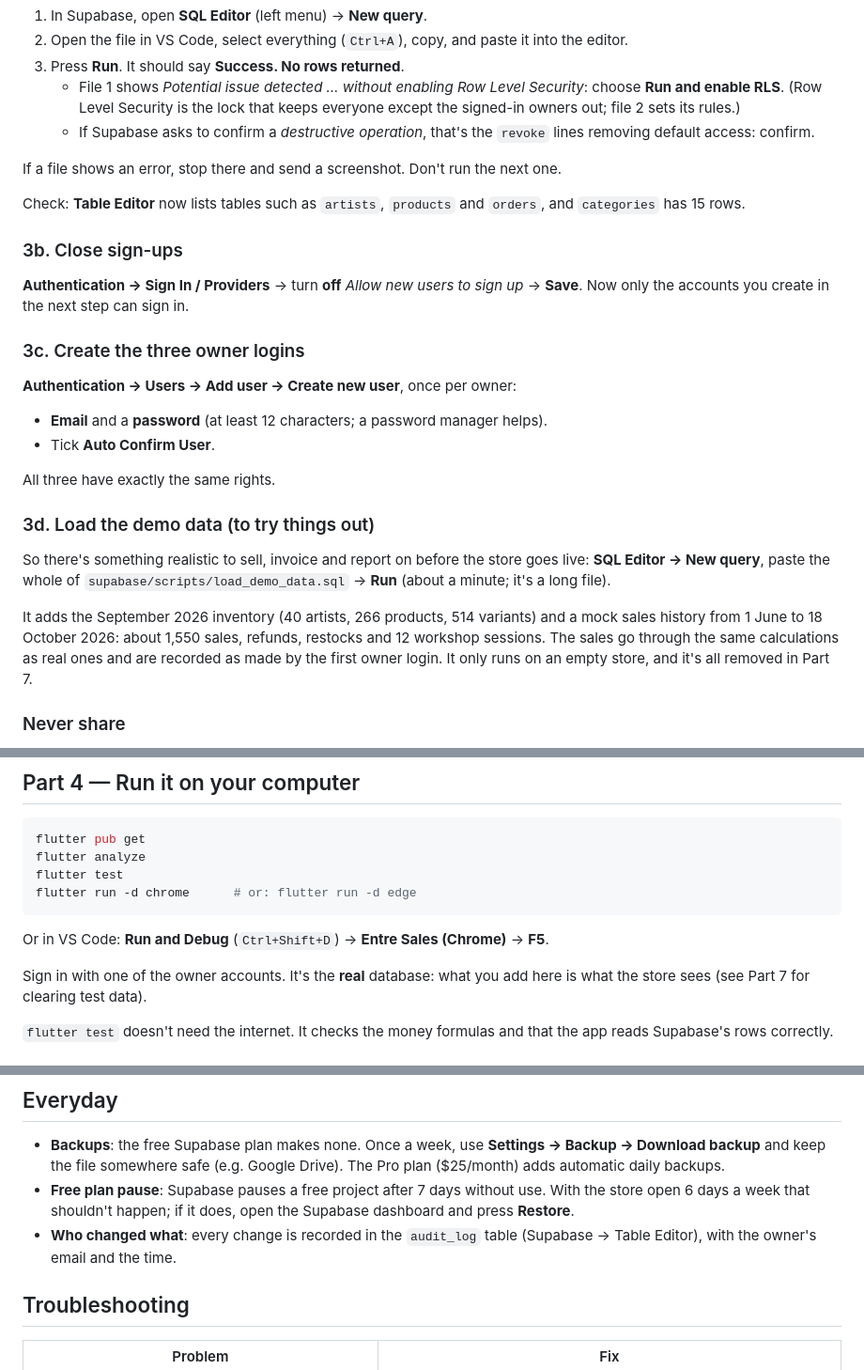
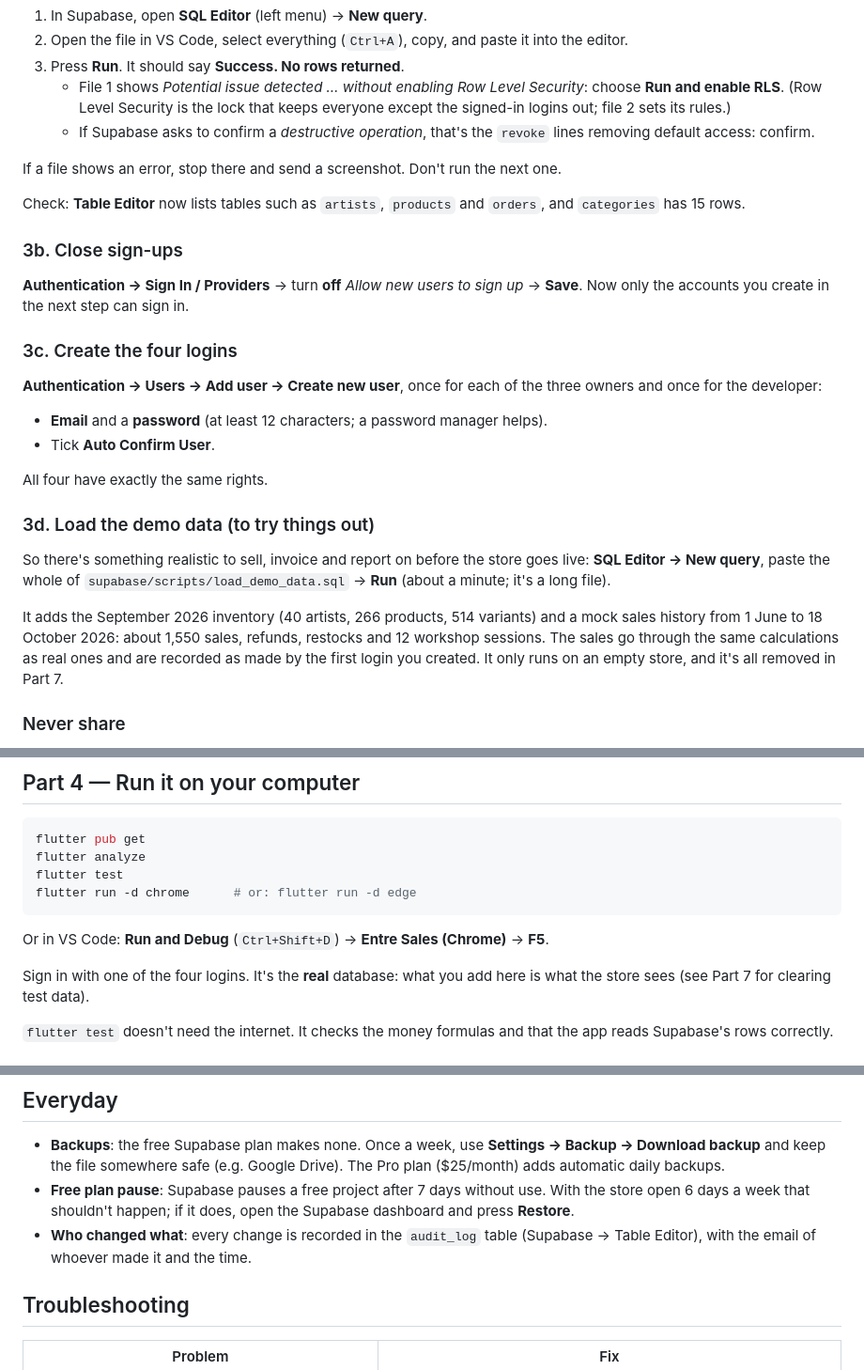
Before and after one commit to Hassan-Melhim/entre-sales, a Markdown page: SETUP.md, 3 parts joined by grey strips. Shown at 94% size. Rendered like a GitHub page.

```diff
--- a/SETUP.md
+++ b/SETUP.md
@@ -64,7 +64,7 @@ For each one:
 3. Press **Run**. It should say **Success. No rows returned**.
    - File 1 shows *Potential issue detected … without enabling Row Level Security*: choose
      **Run and enable RLS**. (Row Level Security is the lock that keeps everyone except the signed-in
-     owners out; file 2 sets its rules.)
+     logins out; file 2 sets its rules.)
    - If Supabase asks to confirm a *destructive operation*, that's the `revoke` lines removing
      default access: confirm.
 
@@ -78,14 +78,15 @@ has 15 rows.
 **Authentication → Sign In / Providers** → turn **off** *Allow new users to sign up* → **Save**.
 Now only the accounts you create in the next step can sign in.
 
-### 3c. Create the three owner logins
+### 3c. Create the four logins
 
-**Authentication → Users → Add user → Create new user**, once per owner:
+**Authentication → Users → Add user → Create new user**, once for each of the three owners and once
+for the developer:
 
 - **Email** and a **password** (at least 12 characters; a password manager helps).
 - Tick **Auto Confirm User**.
 
-All three have exactly the same rights.
+All four have exactly the same rights.
 
 ### 3d. Load the demo data (to try things out)
 
@@ -96,7 +97,7 @@ So there's something realistic to sell, invoice and report on before the store g
 It adds the September 2026 inventory (40 artists, 266 products, 514 variants) and a mock sales
 history from 1 June to 18 October 2026: about 1,550 sales, refunds, restocks and 12 workshop
 sessions. The sales go through the same calculations as real ones and are recorded as made by
-the first owner login. It only runs on an empty store, and it's all removed in Part 7.
+the first login you created. It only runs on an empty store, and it's all removed in Part 7.
 
 ### Never share
 
@@ -114,7 +115,7 @@ flutter run -d chrome      # or: flutter run -d edge
 
 Or in VS Code: **Run and Debug** (`Ctrl+Shift+D`) → **Entre Sales (Chrome)** → **F5**.
 
-Sign in with one of the owner accounts. It's the **real** database: what you add here is what the
+Sign in with one of the four logins. It's the **real** database: what you add here is what the
 store sees (see Part 7 for clearing test data).
 
 `flutter test` doesn't need the internet. It checks the money formulas and that the app reads
@@ -171,7 +172,7 @@ store details and logins are kept, and sale numbers start again from 1.
 - **Free plan pause**: Supabase pauses a free project after 7 days without use. With the store open
   6 days a week that shouldn't happen; if it does, open the Supabase dashboard and press **Restore**.
 - **Who changed what**: every change is recorded in the `audit_log` table (Supabase → Table Editor),
-  with the owner's email and the time.
+  with the email of whoever made it and the time.
 
 ## Troubleshooting
 
```
Also changed, not shown: README.md (+3 -2 lines).
